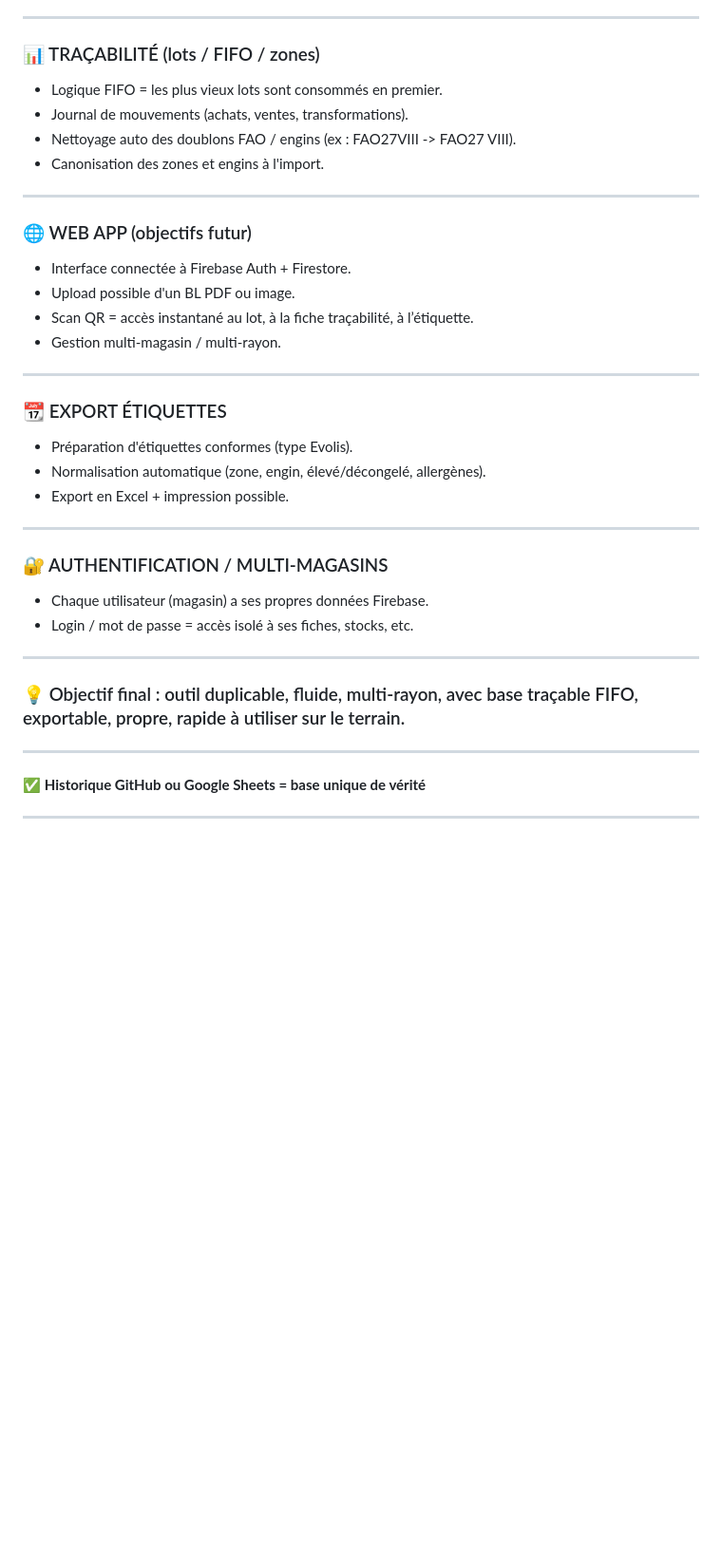
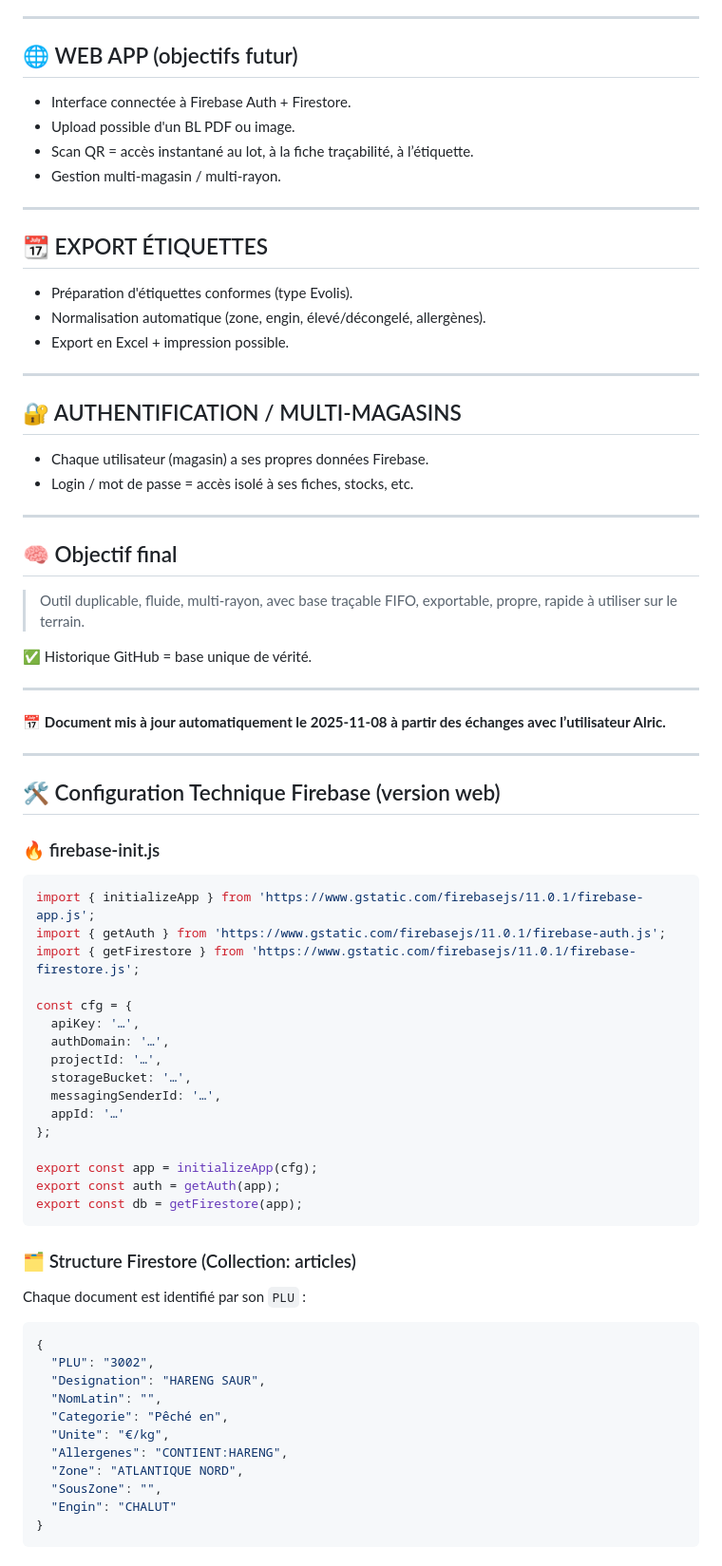
Before and after one commit to ALRICPAON/gestion-poissonnerie-gas, a Markdown page: README.md, the part around one of its changes. Shown at 95% size. Drawn GitHub-style; blank space fills up the shorter version.

````diff
--- a/README.md
+++ b/README.md
@@ -64,41 +79,79 @@
 
 ---
 
-### 📊 TRAÇABILITÉ (lots / FIFO / zones)
+## 🌐 WEB APP (objectifs futur)
 
-* Logique FIFO = les plus vieux lots sont consommés en premier.
-* Journal de mouvements (achats, ventes, transformations).
-* Nettoyage auto des doublons FAO / engins (ex : FAO27VIII -> FAO27 VIII).
-* Canonisation des zones et engins à l'import.
+- Interface connectée à Firebase Auth + Firestore.
+- Upload possible d'un BL PDF ou image.
+- Scan QR = accès instantané au lot, à la fiche traçabilité, à l’étiquette.
+- Gestion multi-magasin / multi-rayon.
 
 ---
 
-### 🌐 WEB APP (objectifs futur)
+## 📆 EXPORT ÉTIQUETTES
 
-* Interface connectée à Firebase Auth + Firestore.
-* Upload possible d'un BL PDF ou image.
-* Scan QR = accès instantané au lot, à la fiche traçabilité, à l’étiquette.
-* Gestion multi-magasin / multi-rayon.
+- Préparation d'étiquettes conformes (type Evolis).
+- Normalisation automatique (zone, engin, élevé/décongelé, allergènes).
+- Export en Excel + impression possible.
 
 ---
 
-### 📆 EXPORT ÉTIQUETTES
+## 🔐 AUTHENTIFICATION / MULTI-MAGASINS
 
-* Préparation d'étiquettes conformes (type Evolis).
-* Normalisation automatique (zone, engin, élevé/décongelé, allergènes).
-* Export en Excel + impression possible.
+- Chaque utilisateur (magasin) a ses propres données Firebase.
+- Login / mot de passe = accès isolé à ses fiches, stocks, etc.
 
 ---
 
-### 🔐 AUTHENTIFICATION / MULTI-MAGASINS
+## 🧠 Objectif final
 
-* Chaque utilisateur (magasin) a ses propres données Firebase.
-* Login / mot de passe = accès isolé à ses fiches, stocks, etc.
+> Outil duplicable, fluide, multi-rayon, avec base traçable FIFO, exportable, propre, rapide à utiliser sur le terrain.
+
+✅ Historique GitHub = base unique de vérité.
 
 ---
 
-### 💡 Objectif final : outil duplicable, fluide, multi-rayon, avec base traçable FIFO, exportable, propre, rapide à utiliser sur le terrain.
+📅 **Document mis à jour automatiquement le 2025-11-08 à partir des échanges avec l’utilisateur Alric.**
+
 
 ---
 
-✅ **Historique GitHub ou Google Sheets = base unique de vérité**
+## 🛠️ Configuration Technique Firebase (version web)
+
+### 🔥 firebase-init.js
+```js
+import { initializeApp } from 'https://www.gstatic.com/firebasejs/11.0.1/firebase-app.js';
+import { getAuth } from 'https://www.gstatic.com/firebasejs/11.0.1/firebase-auth.js';
+import { getFirestore } from 'https://www.gstatic.com/firebasejs/11.0.1/firebase-firestore.js';
+
+const cfg = {
+  apiKey: '…',
+  authDomain: '…',
+  projectId: '…',
+  storageBucket: '…',
+  messagingSenderId: '…',
+  appId: '…'
+};
+
+export const app = initializeApp(cfg);
+export const auth = getAuth(app);
+export const db = getFirestore(app);
+```
+
+### 🗂️ Structure Firestore (Collection: articles)
+Chaque document est identifié par son `PLU` :
+
+```json
+{
+  "PLU": "3002",
+  "Designation": "HARENG SAUR",
+  "NomLatin": "",
+  "Categorie": "Pêché en",
+  "Unite": "€/kg",
+  "Allergenes": "CONTIENT:HARENG",
+  "Zone": "ATLANTIQUE NORD",
+  "SousZone": "",
+  "Engin": "CHALUT"
+}
+```
+
````
Also changed, not shown: other parts of README.md (+68 -40 lines).
